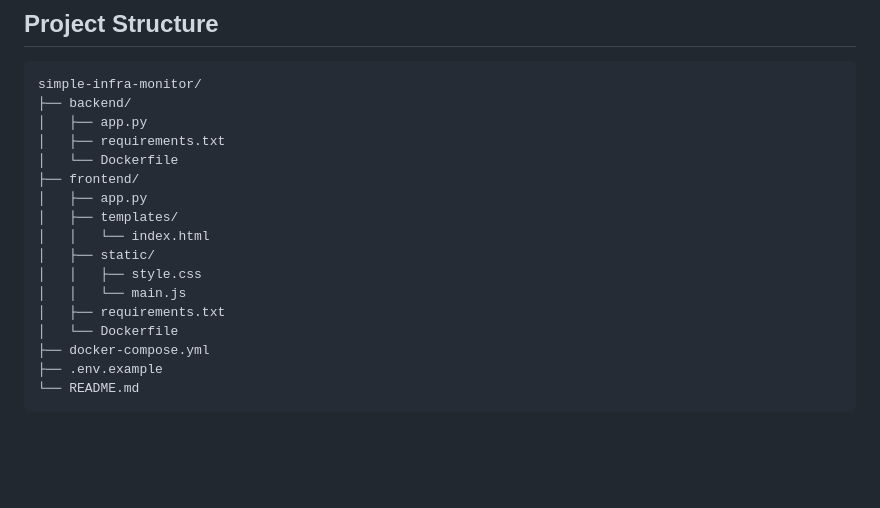
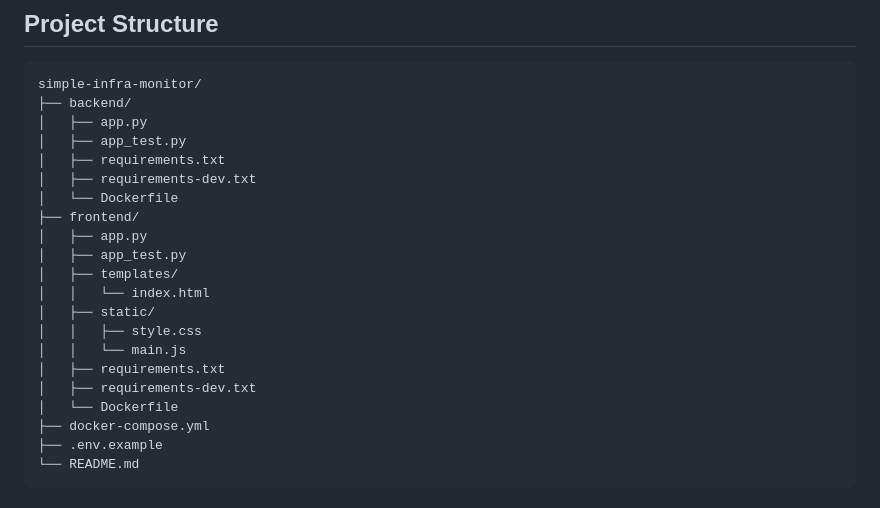
Before and after one commit to DreXtrime/simple-infra-monitor, a Markdown page: README.md, the part around the change. Drawn GitHub-style; blank space fills up the shorter version.

Commit message:
docs: update project structure

```diff
--- a/README.md
+++ b/README.md
@@ -178,16 +178,20 @@ The frontend expects the backend to be running at `BACKEND_URL` (defaults to `ht
 simple-infra-monitor/
 ├── backend/
 │   ├── app.py
+│   ├── app_test.py
 │   ├── requirements.txt
+│   ├── requirements-dev.txt
 │   └── Dockerfile
 ├── frontend/
 │   ├── app.py
+│   ├── app_test.py
 │   ├── templates/
 │   │   └── index.html
 │   ├── static/
 │   │   ├── style.css
 │   │   └── main.js
 │   ├── requirements.txt
+│   ├── requirements-dev.txt
 │   └── Dockerfile
 ├── docker-compose.yml
 ├── .env.example
```
